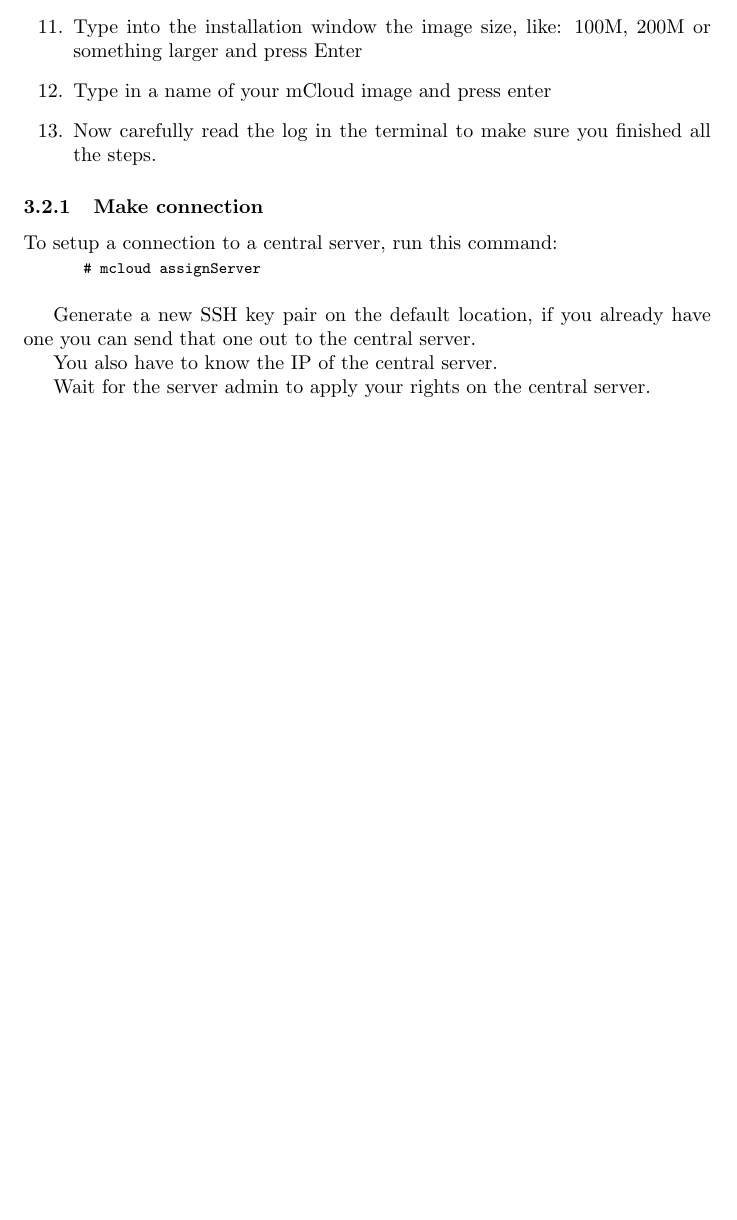
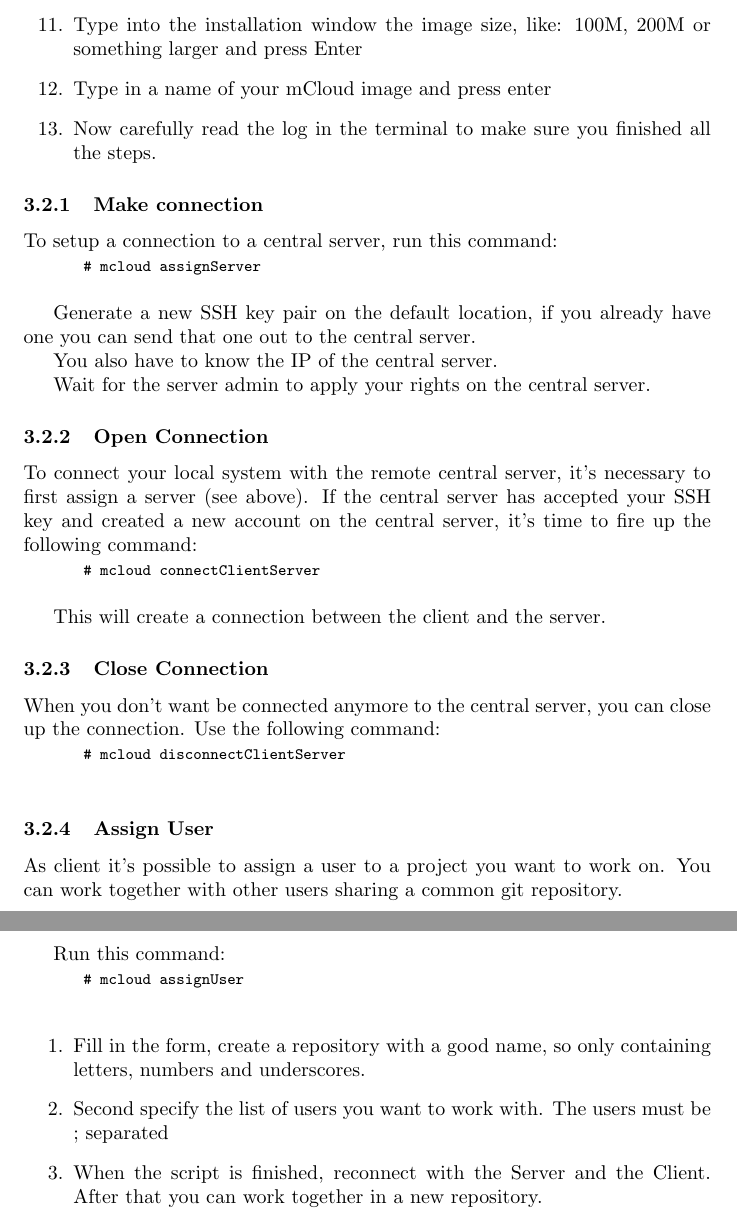
Before and after one commit to koen-github/mCloud, a LaTeX document (manual/main.tex): part of page 5 of 5 before the commit and two parts of pages 5 and 6 of 7 after it, the two joined at a grey line, cut so that both start at the same text, the shorter picture padded with empty space. Compiled offline with pdfLaTeX.

Commit message:
New version of manual

```diff
--- a/manual/main.tex
+++ b/manual/main.tex
@@ -136,3 +136,27 @@ You also have to know the IP of the central server.
 
 Wait for the server admin to apply your rights on the central server.
 
+\subsubsection{Open Connection}
+To connect your local system with the remote central server, it's necessary to first assign a server (see above). If the central server has accepted your SSH key and created a new account on the central server, it's time to fire up the following command:
+\shellcmd{mcloud connectClientServer}
+
+This will create a connection between the client and the server.
+
+\subsubsection{Close Connection}
+
+When you don't want be connected anymore to the central server, you can close up the connection.
+Use the following command:
+\shellcmd{mcloud disconnectClientServer}
+
+\subsubsection{Assign User}
+
+As client it's possible to assign a user to a project you want to work on. You can work together with other users sharing a common git repository.
+
+Run this command:
+\shellcmd{mcloud assignUser}
+
+\begin{enumerate}
+\item Fill in the form, create a repository with a good name, so only containing letters, numbers and underscores.
+\item Second specify the list of users you want to work with. The users must be ; separated
+\item When the script is finished, reconnect with the Server and the Client. After that you can work together in a new repository.
+\end{enumerate}
```
Also changed, not shown: manual/mCLoud_installer.pdf (added), manual/mcloudInstallationManual.pdf (deleted), manual/main.tex (35 more changed lines).
